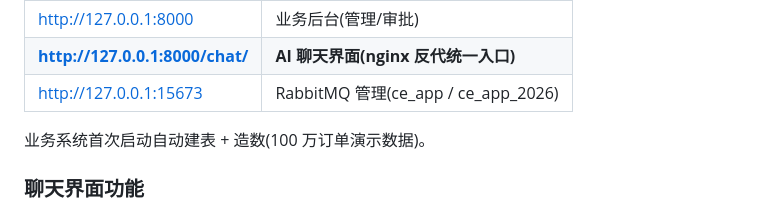
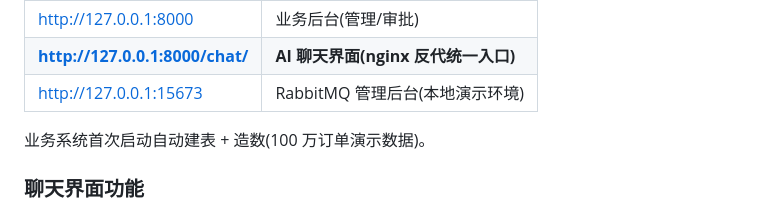
Before and after one commit to lwttwp/cross-ecommerce-agent, a Markdown page: README.md, the part around the change. Rendered like a GitHub page.

Commit message:
docs: 公开仓库清理默认凭据明文(README/server-setup)

```diff
--- a/README.md
+++ b/README.md
@@ -55,7 +55,7 @@ curl http://127.0.0.1:8000/api/v1/health     # {"code":0} 即就绪
 |---------------------------|-----------------------------|
 | http://127.0.0.1:8000      | 业务后台(管理/审批)                |
 | **http://127.0.0.1:8000/chat/** | **AI 聊天界面(nginx 反代统一入口)** |
-| http://127.0.0.1:15673      | RabbitMQ 管理(ce_app / ce_app_2026) |
+| http://127.0.0.1:15673      | RabbitMQ 管理后台(本地演示环境)        |
 
 业务系统首次启动自动建表 + 造数(100 万订单演示数据)。
 
```
Also changed, not shown: deploy/server-setup.md (+1 -1 lines).
